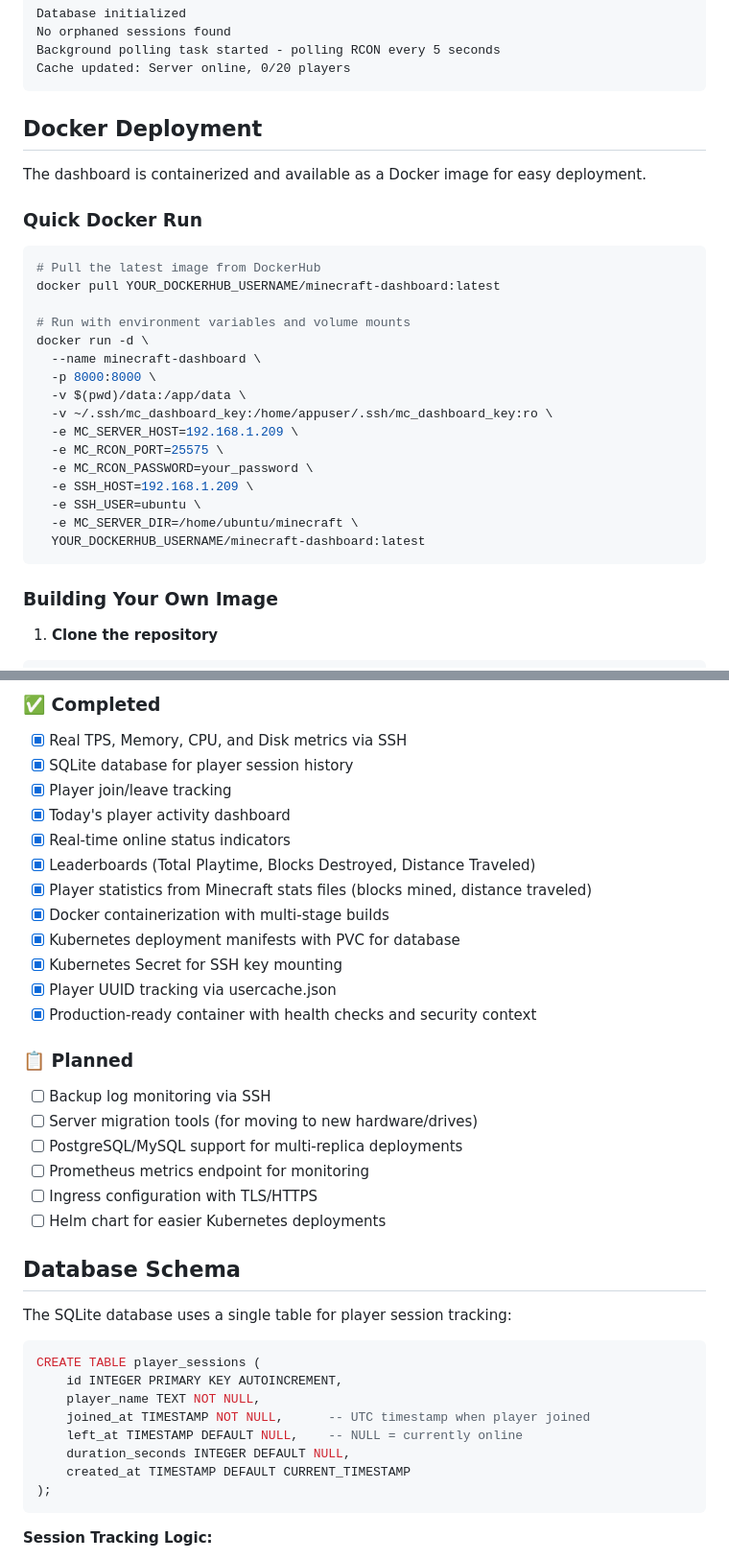
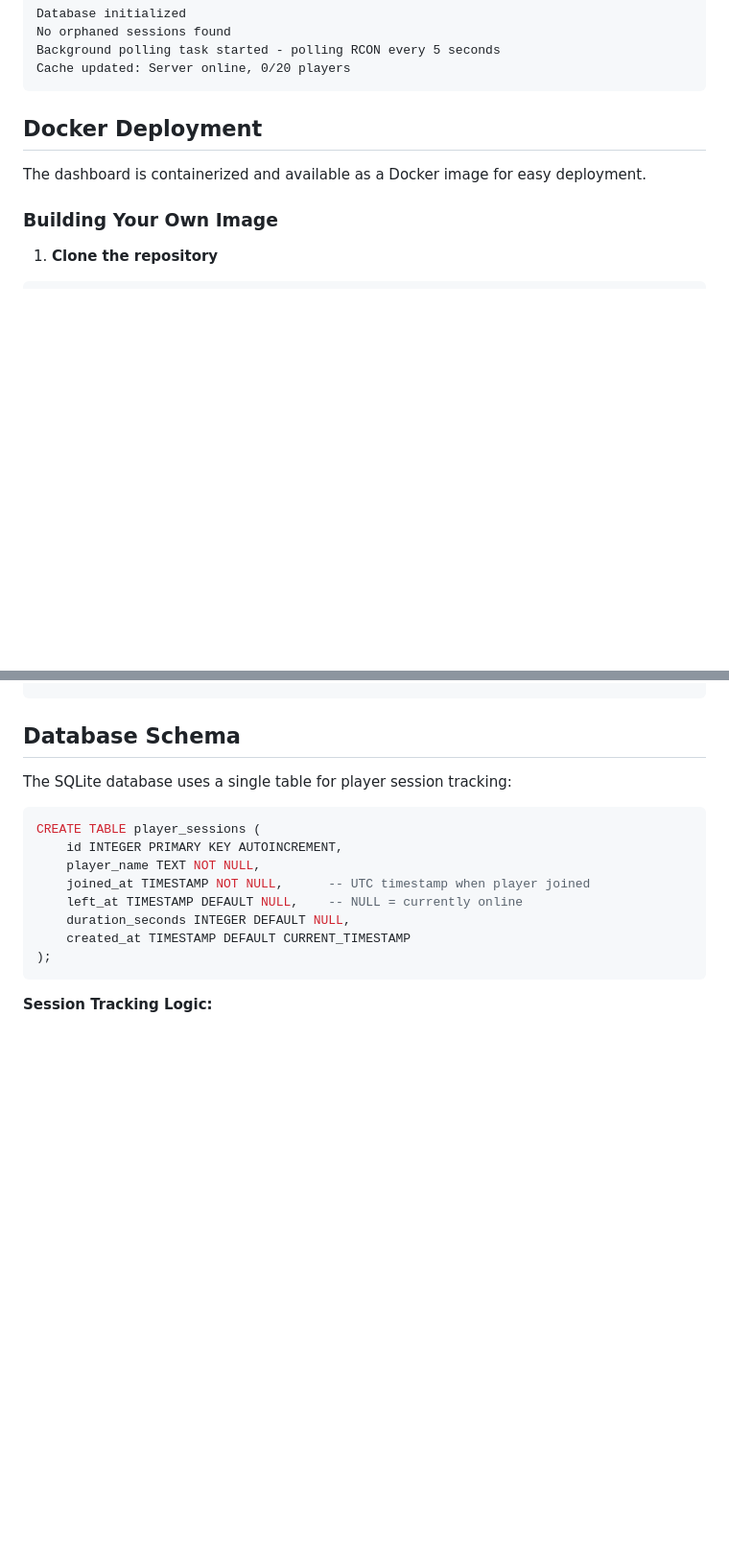
Before and after one commit to anthonyi7/minecraft-dashboard, a Markdown page: README.md, 2 parts joined by grey strips. Shown at 96% size. Drawn GitHub-style; blank space fills up the shorter version.

````diff
--- a/README.md
+++ b/README.md
@@ -159,27 +161,6 @@ Cache updated: Server online, 0/20 players
 
 The dashboard is containerized and available as a Docker image for easy deployment.
 
-### Quick Docker Run
-
-```bash
-# Pull the latest image from DockerHub
-docker pull YOUR_DOCKERHUB_USERNAME/minecraft-dashboard:latest
-
-# Run with environment variables and volume mounts
-docker run -d \
-  --name minecraft-dashboard \
-  -p 8000:8000 \
-  -v $(pwd)/data:/app/data \
-  -v ~/.ssh/mc_dashboard_key:/home/appuser/.ssh/mc_dashboard_key:ro \
-  -e MC_SERVER_HOST=192.168.1.209 \
-  -e MC_RCON_PORT=25575 \
-  -e MC_RCON_PASSWORD=your_password \
-  -e SSH_HOST=192.168.1.209 \
-  -e SSH_USER=ubuntu \
-  -e MC_SERVER_DIR=/home/ubuntu/minecraft \
-  YOUR_DOCKERHUB_USERNAME/minecraft-dashboard:latest
-```
-
 ### Building Your Own Image
 
 1. **Clone the repository**
@@ -608,24 +501,3 @@ ERROR: SSH metrics collection failed: [Errno 2] No such file or directory: '~/.s
-### ✅ Completed
-- [x] Real TPS, Memory, CPU, and Disk metrics via SSH
-- [x] SQLite database for player session history
-- [x] Player join/leave tracking
-- [x] Today's player activity dashboard
-- [x] Real-time online status indicators
-- [x] Leaderboards (Total Playtime, Blocks Destroyed, Distance Traveled)
-- [x] Player statistics from Minecraft stats files (blocks mined, distance traveled)
-- [x] Docker containerization with multi-stage builds
-- [x] Kubernetes deployment manifests with PVC for database
-- [x] Kubernetes Secret for SSH key mounting
-- [x] Player UUID tracking via usercache.json
-- [x] Production-ready container with health checks and security context
-
-### 📋 Planned
-- [ ] Backup log monitoring via SSH
-- [ ] Server migration tools (for moving to new hardware/drives)
-- [ ] PostgreSQL/MySQL support for multi-replica deployments
-- [ ] Prometheus metrics endpoint for monitoring
-- [ ] Ingress configuration with TLS/HTTPS
-- [ ] Helm chart for easier Kubernetes deployments
 
 ## Database Schema
 
````
Also changed, not shown: other parts of README.md (+16 -102 lines).
